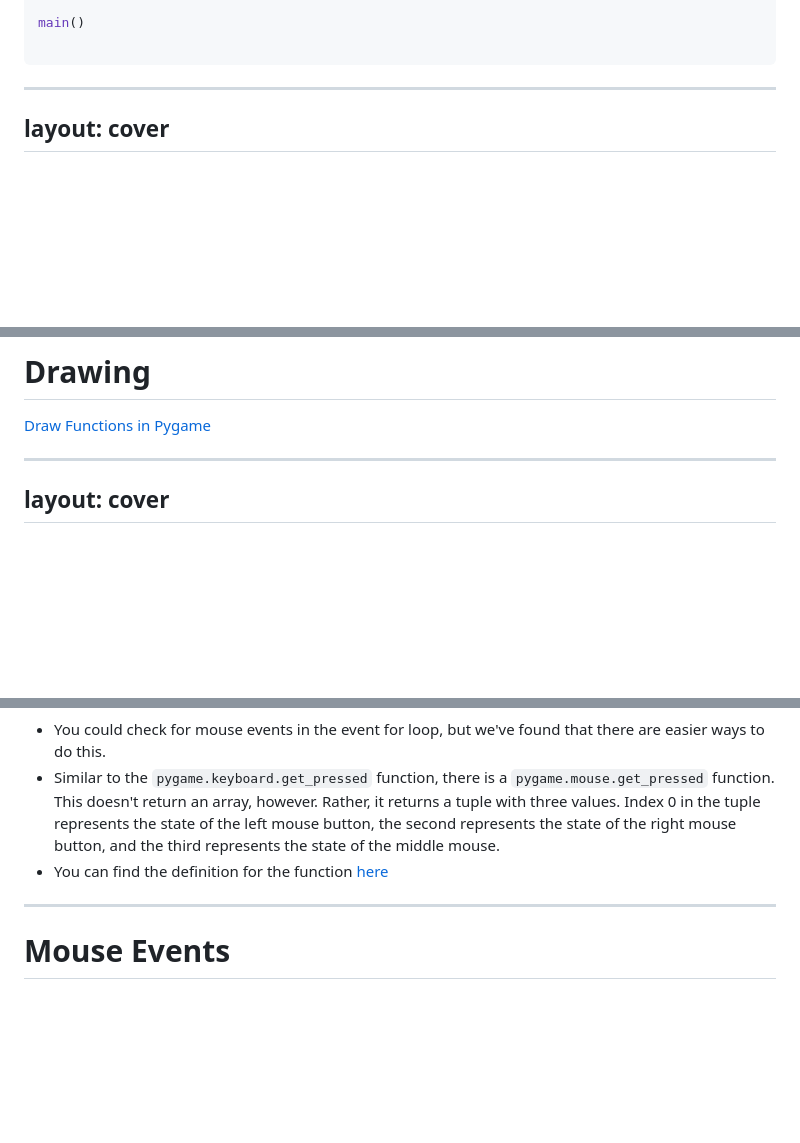
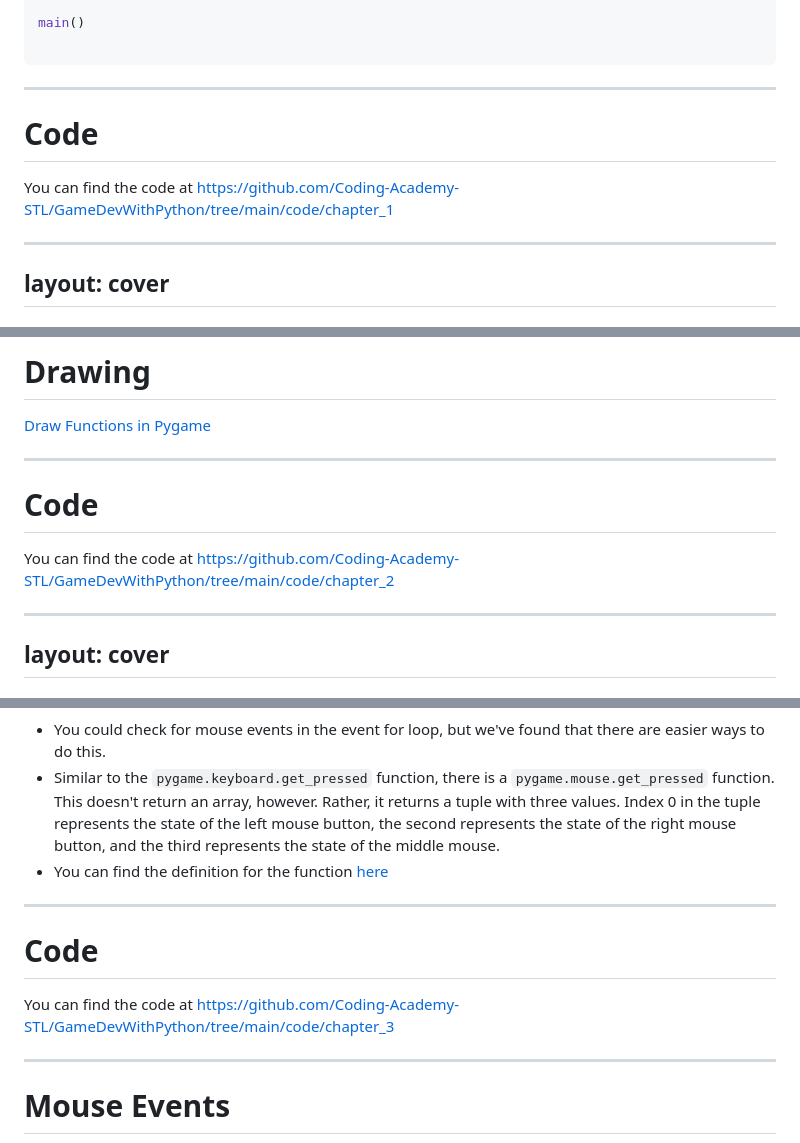
Before and after one commit to Coding-Academy-STL/GameDevWithPython, a Markdown page: slides.md, 3 parts joined by grey strips. Rendered like a GitHub page; blank space fills up the shorter version.

Commit message:
add references to code in slides

````diff
--- a/slides.md
+++ b/slides.md
@@ -117,6 +117,12 @@ main()
 ```
 
 ---
+
+# Code
+
+You can find the code at https://github.com/Coding-Academy-STL/GameDevWithPython/tree/main/code/chapter_1
+
+---
 layout: cover
 ---
 # Chapter 2: Drawing
@@ -156,6 +162,12 @@ As you can see, each little box of color you see on your screen is made from ble
 # Drawing
 
 [Draw Functions in Pygame](https://www.pygame.org/docs/ref/draw.html)
+
+---
+
+# Code
+
+You can find the code at https://github.com/Coding-Academy-STL/GameDevWithPython/tree/main/code/chapter_2
 
 ---
 layout: cover
@@ -270,6 +282,13 @@ for event in pygame.event.get() :
 
 ---
 
+
+# Code
+
+You can find the code at https://github.com/Coding-Academy-STL/GameDevWithPython/tree/main/code/chapter_3
+
+---
+
 # Mouse Events
 
 - It is also useful to determine the location of the mouse. The function for this is simple.
````
